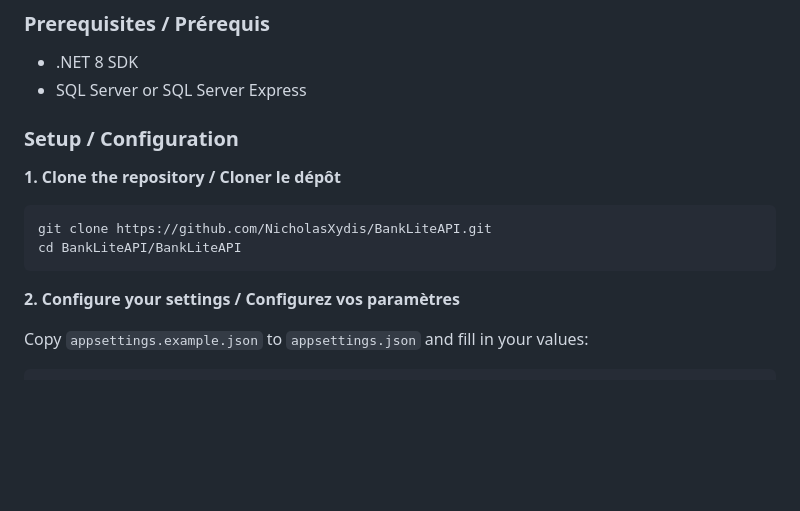
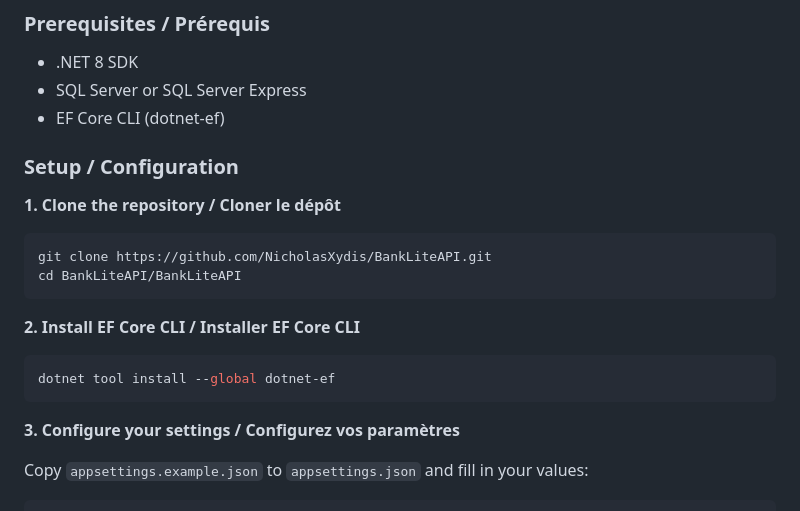
Before and after one commit to NicholasXydis/BankLiteAPI, a Markdown page: README.md, the part around one of its changes. Rendered like a GitHub page; blank space fills up the shorter version.

````diff
--- a/README.md
+++ b/README.md
@@ -89,6 +81,7 @@ BankLiteAPI follows Clean Architecture with strict separation of concerns across
 ### Prerequisites / Prérequis
 - .NET 8 SDK
 - SQL Server or SQL Server Express
+- EF Core CLI (dotnet-ef)
 
 ### Setup / Configuration
 
@@ -98,7 +91,12 @@ git clone https://github.com/NicholasXydis/BankLiteAPI.git
 cd BankLiteAPI/BankLiteAPI
 ```
 
-**2. Configure your settings / Configurez vos paramètres**
+**2. Install EF Core CLI / Installer EF Core CLI**
+```bash
+dotnet tool install --global dotnet-ef
+```
+
+**3. Configure your settings / Configurez vos paramètres**
 
 Copy `appsettings.example.json` to `appsettings.json` and fill in your values:
 
````
Also changed, not shown: other parts of README.md (+63 -39 lines).
